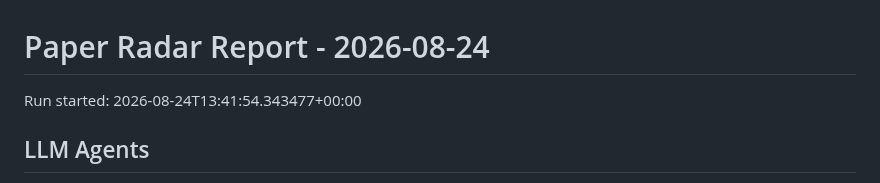
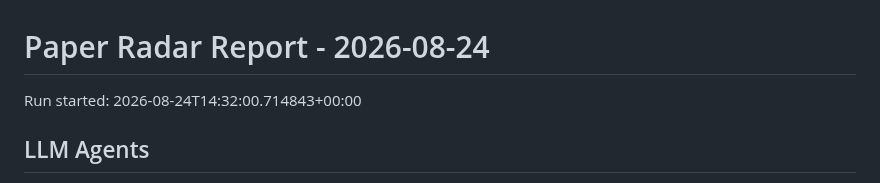
Before and after one commit to shiyongding19065-coder/paper-radar, a Markdown page: reports/2026-08-24.md, the part around the change. Rendered like a GitHub page.

Commit message:
Update paper radar records

```diff
--- a/reports/2026-08-24.md
+++ b/reports/2026-08-24.md
@@ -1,6 +1,6 @@
 # Paper Radar Report - 2026-08-24
 
-Run started: 2026-08-24T13:41:54.343477+00:00
+Run started: 2026-08-24T14:32:00.714843+00:00
 
 ## LLM Agents
 
```
